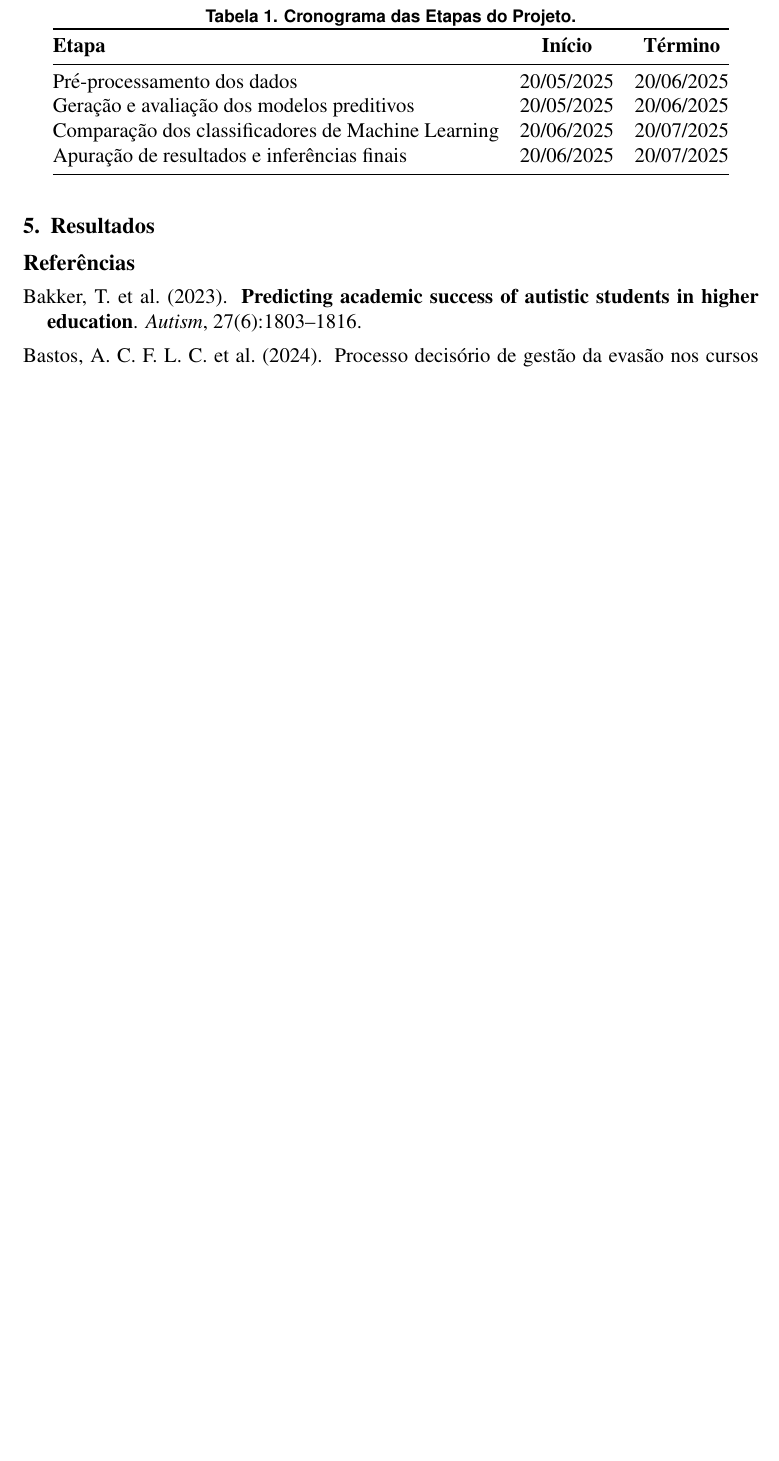
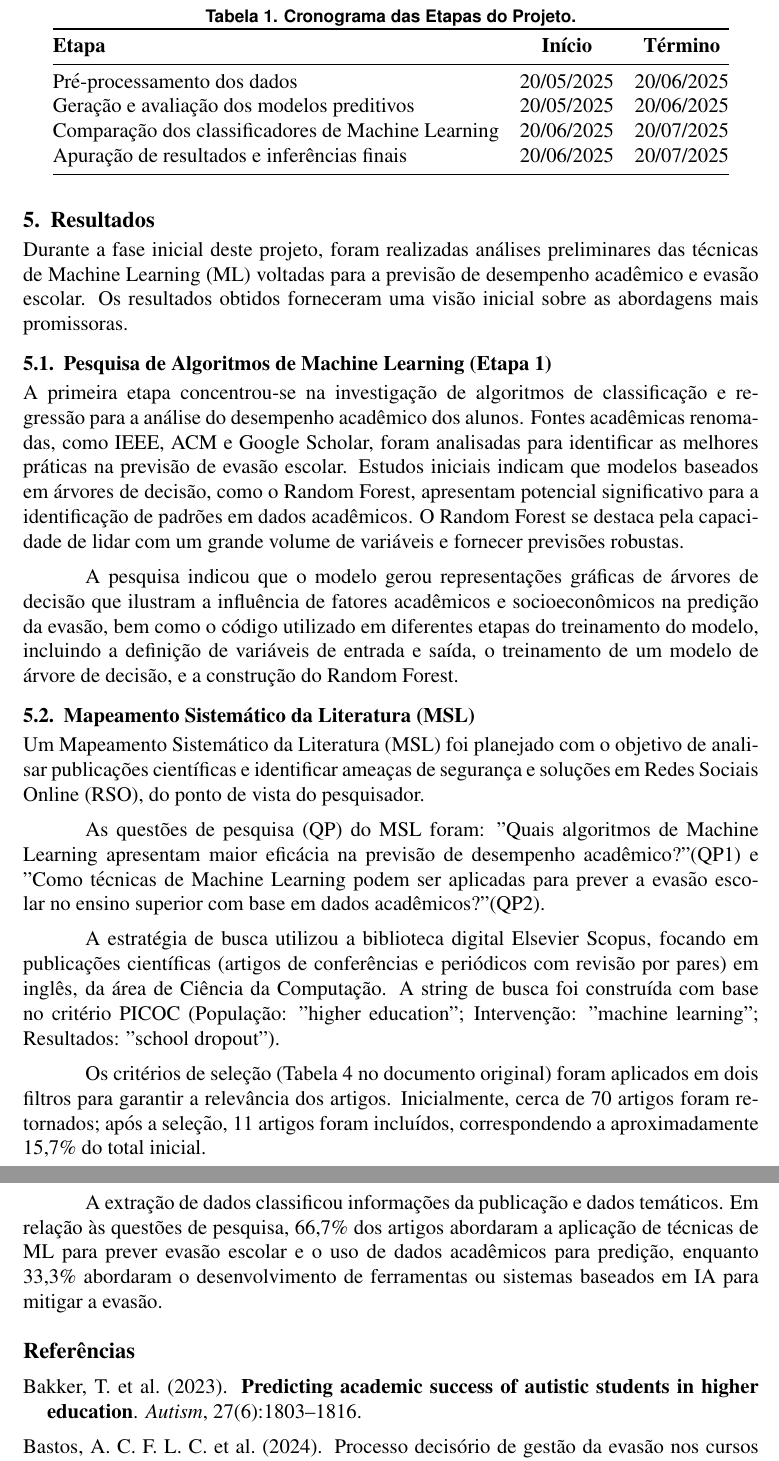
Before and after one commit to mericxy/sbc-conference, a LaTeX paper (main.tex): part of page 5 of 6 before the commit and two parts of pages 5 and 6 of 6 after it, the two joined at a grey line, cut so that both start at the same text, the shorter picture padded with empty space. Compiled offline with pdfLaTeX.

Commit message:
adicionado primeira parte dos resultados

```diff
--- a/main.tex
+++ b/main.tex
@@ -112,7 +112,23 @@ Apuração de resultados e inferências finais & 20/06/2025 & 20/07/2025 \\
 
 \section{Resultados}
 
+Durante a fase inicial deste projeto, foram realizadas análises preliminares das técnicas de Machine Learning (ML) voltadas para a previsão de desempenho acadêmico e evasão escolar. Os resultados obtidos forneceram uma visão inicial sobre as abordagens mais promissoras.
 
+\subsection{Pesquisa de Algoritmos de Machine Learning (Etapa 1)}
+A primeira etapa concentrou-se na investigação de algoritmos de classificação e regressão para a análise do desempenho acadêmico dos alunos. Fontes acadêmicas renomadas, como IEEE, ACM e Google Scholar, foram analisadas para identificar as melhores práticas na previsão de evasão escolar. Estudos iniciais indicam que modelos baseados em árvores de decisão, como o Random Forest, apresentam potencial significativo para a identificação de padrões em dados acadêmicos. O Random Forest se destaca pela capacidade de lidar com um grande volume de variáveis e fornecer previsões robustas.
+
+A pesquisa indicou que o modelo gerou representações gráficas de árvores de decisão que ilustram a influência de fatores acadêmicos e socioeconômicos na predição da evasão, bem como o código utilizado em diferentes etapas do treinamento do modelo, incluindo a definição de variáveis de entrada e saída, o treinamento de um modelo de árvore de decisão, e a construção do Random Forest.
+
+\subsection{Mapeamento Sistemático da Literatura (MSL)}
+Um Mapeamento Sistemático da Literatura (MSL) foi planejado com o objetivo de analisar publicações científicas e identificar ameaças de segurança e soluções em Redes Sociais Online (RSO), do ponto de vista do pesquisador.
+
+As questões de pesquisa (QP) do MSL foram: "Quais algoritmos de Machine Learning apresentam maior eficácia na previsão de desempenho acadêmico?" (QP1) e "Como técnicas de Machine Learning podem ser aplicadas para prever a evasão escolar no ensino superior com base em dados acadêmicos?" (QP2).
+
+A estratégia de busca utilizou a biblioteca digital Elsevier Scopus, focando em publicações científicas (artigos de conferências e periódicos com revisão por pares) em inglês, da área de Ciência da Computação. A string de busca foi construída com base no critério PICOC (População: "higher education"; Intervenção: "machine learning"; Resultados: "school dropout").
+
+Os critérios de seleção (Tabela 4 no documento original) foram aplicados em dois filtros para garantir a relevância dos artigos. Inicialmente, cerca de 70 artigos foram retornados; após a seleção, 11 artigos foram incluídos, correspondendo a aproximadamente 15,7\% do total inicial.
+
+A extração de dados classificou informações da publicação e dados temáticos. Em relação às questões de pesquisa, 66,7\% dos artigos abordaram a aplicação de técnicas de ML para prever evasão escolar e o uso de dados acadêmicos para predição, enquanto 33,3\% abordaram o desenvolvimento de ferramentas ou sistemas baseados em IA para mitigar a evasão.
 
 % --- Referências Bibliográficas ---
 \renewcommand{\refname}{Referências}
```
Also changed, not shown: main.pdf.
